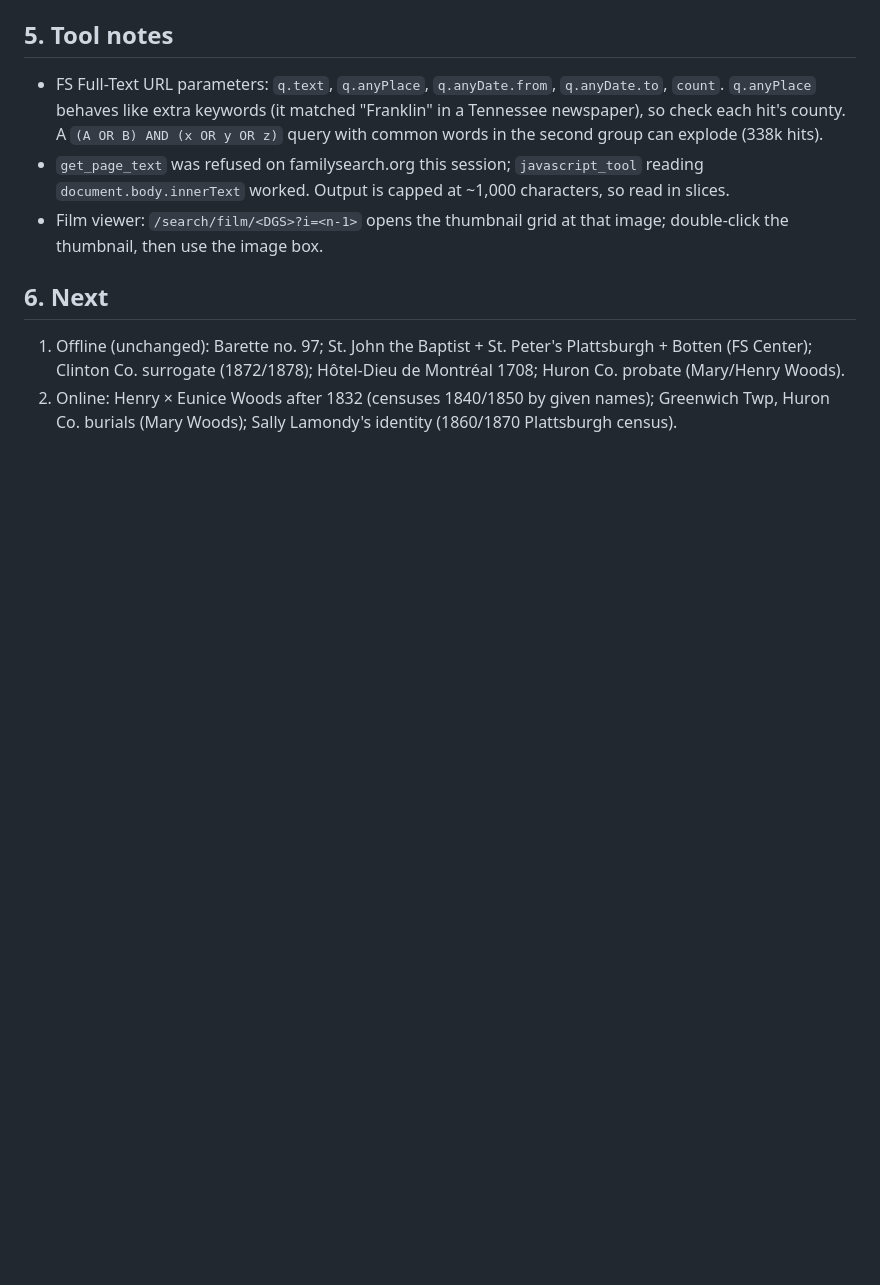
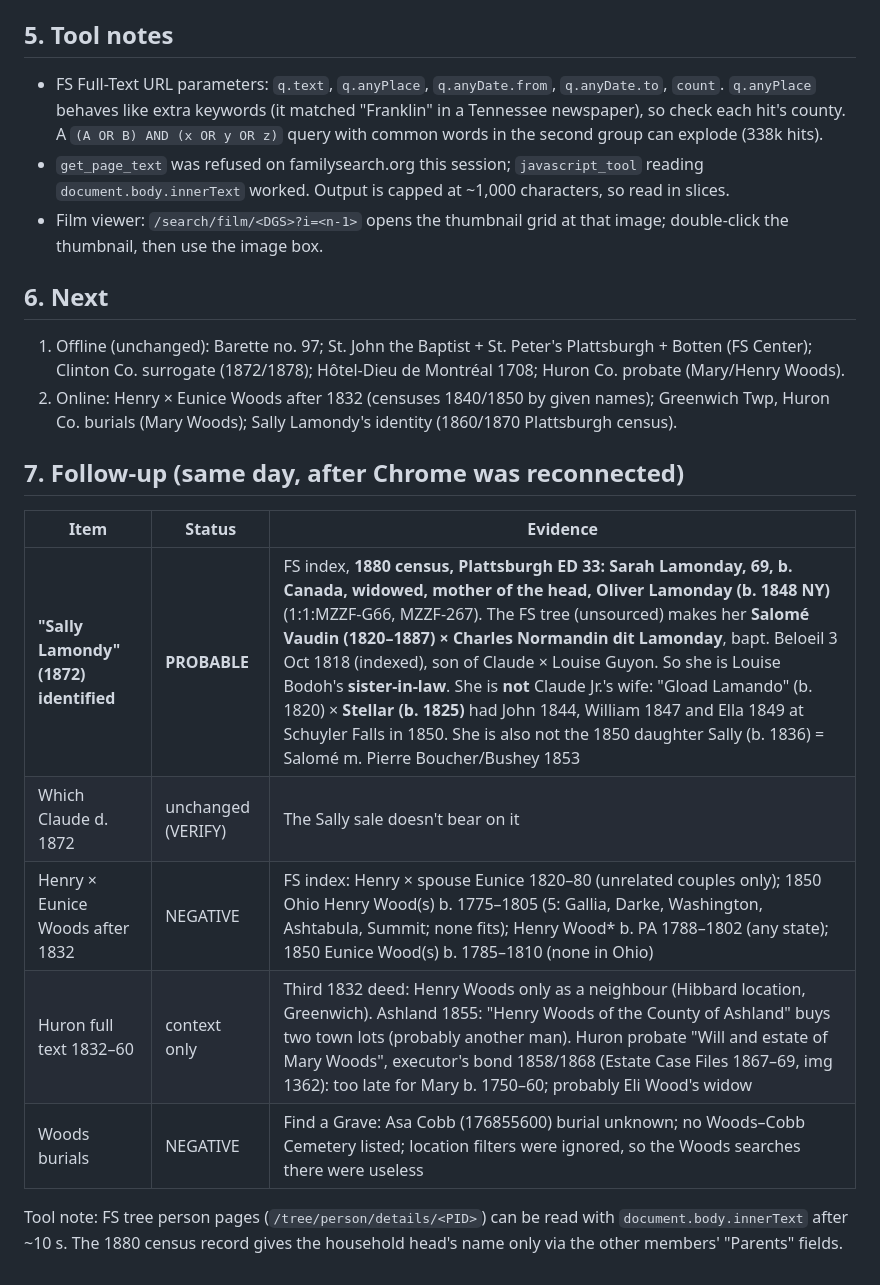
Before and after one commit to donkrumpos/krumpos-tree, a Markdown page: research_notes/Celtic ancestry research/followup_2026-10-11_s12.md, the part around the change. Drawn GitHub-style; blank space fills up the shorter version.

Commit message:
Re-export from reliquary 297a371c: Celtic-ancestry s12 follow-up — Sally Lamondy identified (PROBABLE, Charles Normandin dit Lamonday's wife); Woods after 1832 negative; s12 notes section 7
Co-Authored-By: Claude Opus 5.5 <noreply@anthropic.com>

```diff
--- a/research_notes/Celtic ancestry research/followup_2026-10-11_s12.md
+++ b/research_notes/Celtic ancestry research/followup_2026-10-11_s12.md
@@ -55,3 +55,15 @@ Continues `followup_2026-10-11_s11.md`. Status key as before: **CONFIRMED** = re
 
 1. Offline (unchanged): Barette no. 97; St. John the Baptist + St. Peter's Plattsburgh + Botten (FS Center); Clinton Co. surrogate (1872/1878); Hôtel-Dieu de Montréal 1708; Huron Co. probate (Mary/Henry Woods).
 2. Online: Henry × Eunice Woods after 1832 (censuses 1840/1850 by given names); Greenwich Twp, Huron Co. burials (Mary Woods); Sally Lamondy's identity (1860/1870 Plattsburgh census).
+
+## 7. Follow-up (same day, after Chrome was reconnected)
+
+| Item | Status | Evidence |
+|---|---|---|
+| **"Sally Lamondy" (1872) identified** | **PROBABLE** | FS index, **1880 census, Plattsburgh ED 33: Sarah Lamonday, 69, b. Canada, widowed, mother of the head, Oliver Lamonday (b. 1848 NY)** (1:1:MZZF-G66, MZZF-267). The FS tree (unsourced) makes her **Salomé Vaudin (1820–1887) × Charles Normandin dit Lamonday**, bapt. Beloeil 3 Oct 1818 (indexed), son of Claude × Louise Guyon. So she is Louise Bodoh's **sister-in-law**. She is **not** Claude Jr.'s wife: "Gload Lamando" (b. 1820) × **Stellar (b. 1825)** had John 1844, William 1847 and Ella 1849 at Schuyler Falls in 1850. She is also not the 1850 daughter Sally (b. 1836) = Salomé m. Pierre Boucher/Bushey 1853 |
+| Which Claude d. 1872 | unchanged (VERIFY) | The Sally sale doesn't bear on it |
+| Henry × Eunice Woods after 1832 | NEGATIVE | FS index: Henry × spouse Eunice 1820–80 (unrelated couples only); 1850 Ohio Henry Wood(s) b. 1775–1805 (5: Gallia, Darke, Washington, Ashtabula, Summit; none fits); Henry Wood* b. PA 1788–1802 (any state); 1850 Eunice Wood(s) b. 1785–1810 (none in Ohio) |
+| Huron full text 1832–60 | context only | Third 1832 deed: Henry Woods only as a neighbour (Hibbard location, Greenwich). Ashland 1855: "Henry Woods of the County of Ashland" buys two town lots (probably another man). Huron probate "Will and estate of Mary Woods", executor's bond 1858/1868 (Estate Case Files 1867–69, img 1362): too late for Mary b. 1750–60; probably Eli Wood's widow |
+| Woods burials | NEGATIVE | Find a Grave: Asa Cobb (176855600) burial unknown; no Woods–Cobb Cemetery listed; location filters were ignored, so the Woods searches there were useless |
+
+Tool note: FS tree person pages (`/tree/person/details/<PID>`) can be read with `document.body.innerText` after ~10 s. The 1880 census record gives the household head's name only via the other members' "Parents" fields.
```
Also changed, not shown: 2 other files.
